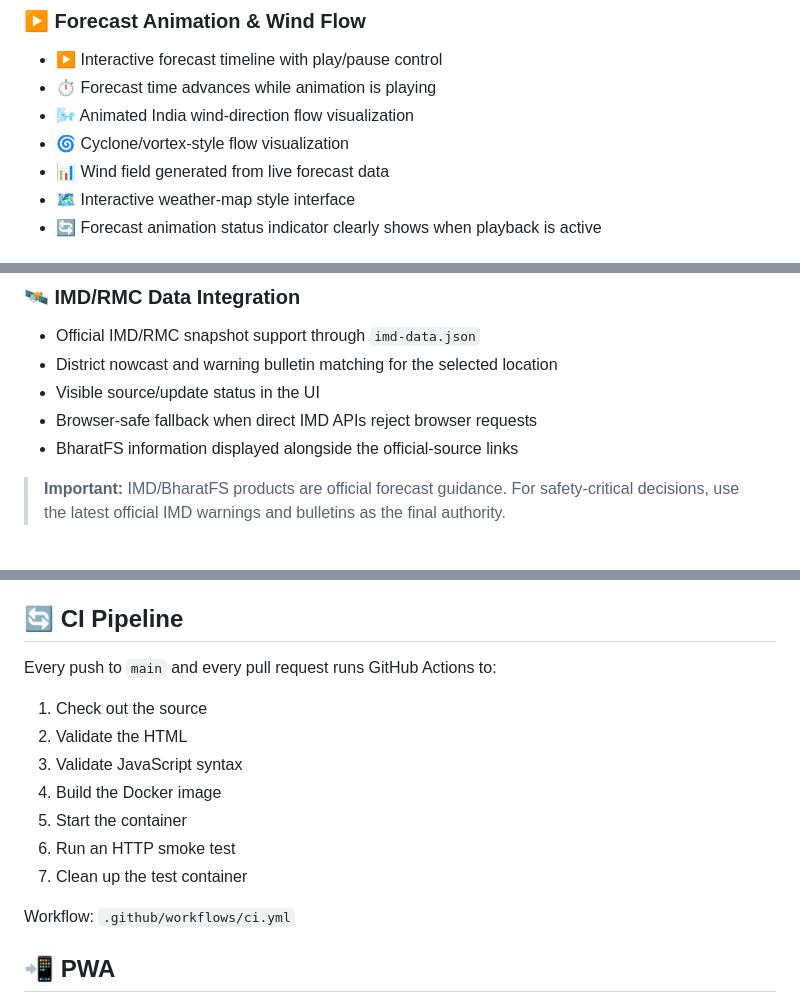
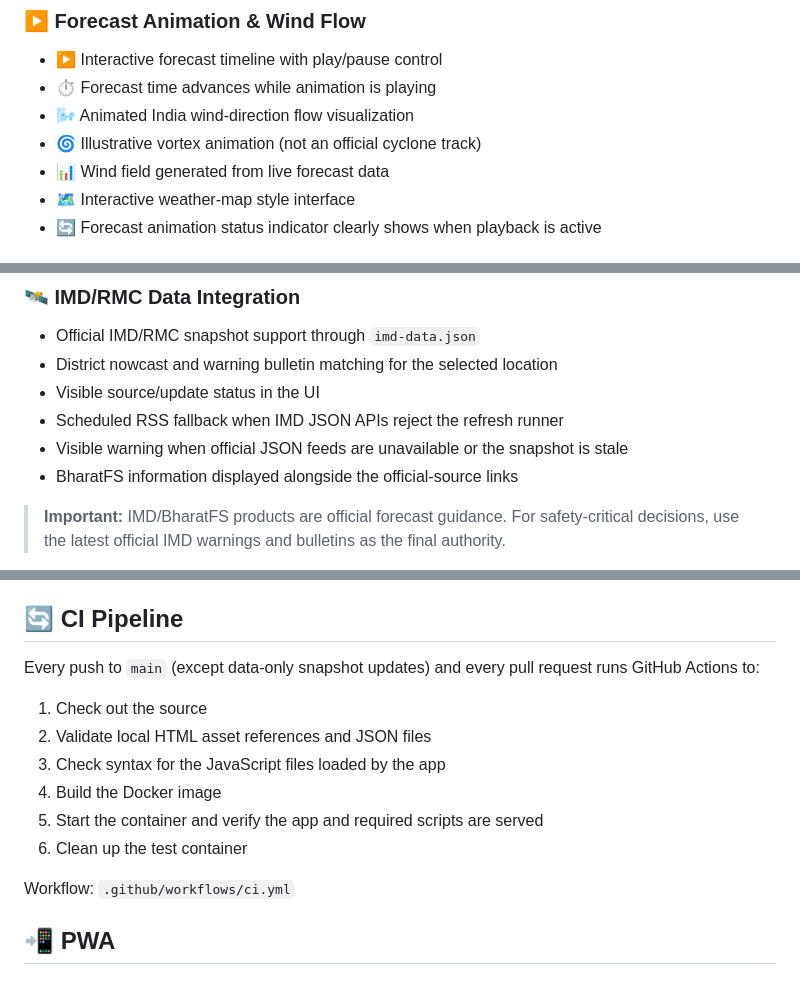
Before and after one commit to Vasanth027/rain-guard, a Markdown page: README.md, 3 parts joined by grey strips. Rendered like a GitHub page.

Commit message:
docs: clarify cyclone visualization and validation coverage

```diff
--- a/README.md
+++ b/README.md
@@ -24,7 +24,7 @@ A responsive, weather-aware rain monitoring application for checking current con
 - ▶️ Interactive forecast timeline with play/pause control
 - ⏱️ Forecast time advances while animation is playing
 - 🌬️ Animated India wind-direction flow visualization
-- 🌀 Cyclone/vortex-style flow visualization
+- 🌀 Illustrative vortex animation (not an official cyclone track)
 - 📊 Wind field generated from live forecast data
 - 🗺️ Interactive weather-map style interface
 - 🔄 Forecast animation status indicator clearly shows when playback is active
@@ -54,7 +54,8 @@ RainGuard provides a dedicated **India Weather Sources** section so official Ind
 - Official IMD/RMC snapshot support through `imd-data.json`
 - District nowcast and warning bulletin matching for the selected location
 - Visible source/update status in the UI
-- Browser-safe fallback when direct IMD APIs reject browser requests
+- Scheduled RSS fallback when IMD JSON APIs reject the refresh runner
+- Visible warning when official JSON feeds are unavailable or the snapshot is stale
 - BharatFS information displayed alongside the official-source links
 
 > **Important:** IMD/BharatFS products are official forecast guidance. For safety-critical decisions, use the latest official IMD warnings and bulletins as the final authority.
@@ -132,15 +133,14 @@ The image uses Nginx Alpine and includes a container health check.
 
 ## 🔄 CI Pipeline
 
-Every push to `main` and every pull request runs GitHub Actions to:
+Every push to `main` (except data-only snapshot updates) and every pull request runs GitHub Actions to:
 
 1. Check out the source
-2. Validate the HTML
-3. Validate JavaScript syntax
+2. Validate local HTML asset references and JSON files
+3. Check syntax for the JavaScript files loaded by the app
 4. Build the Docker image
-5. Start the container
-6. Run an HTTP smoke test
-7. Clean up the test container
+5. Start the container and verify the app and required scripts are served
+6. Clean up the test container
 
 Workflow: `.github/workflows/ci.yml`
 
```
